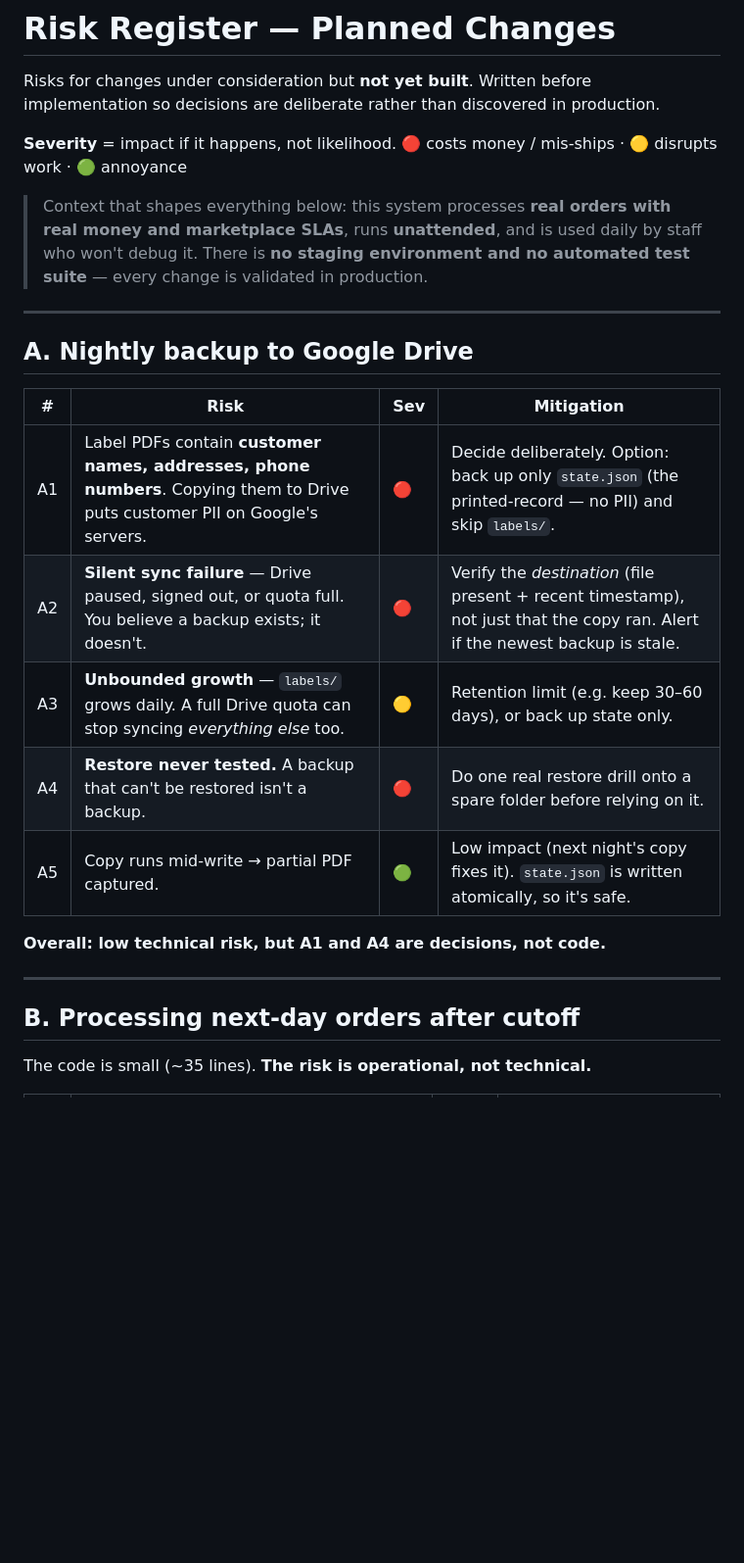
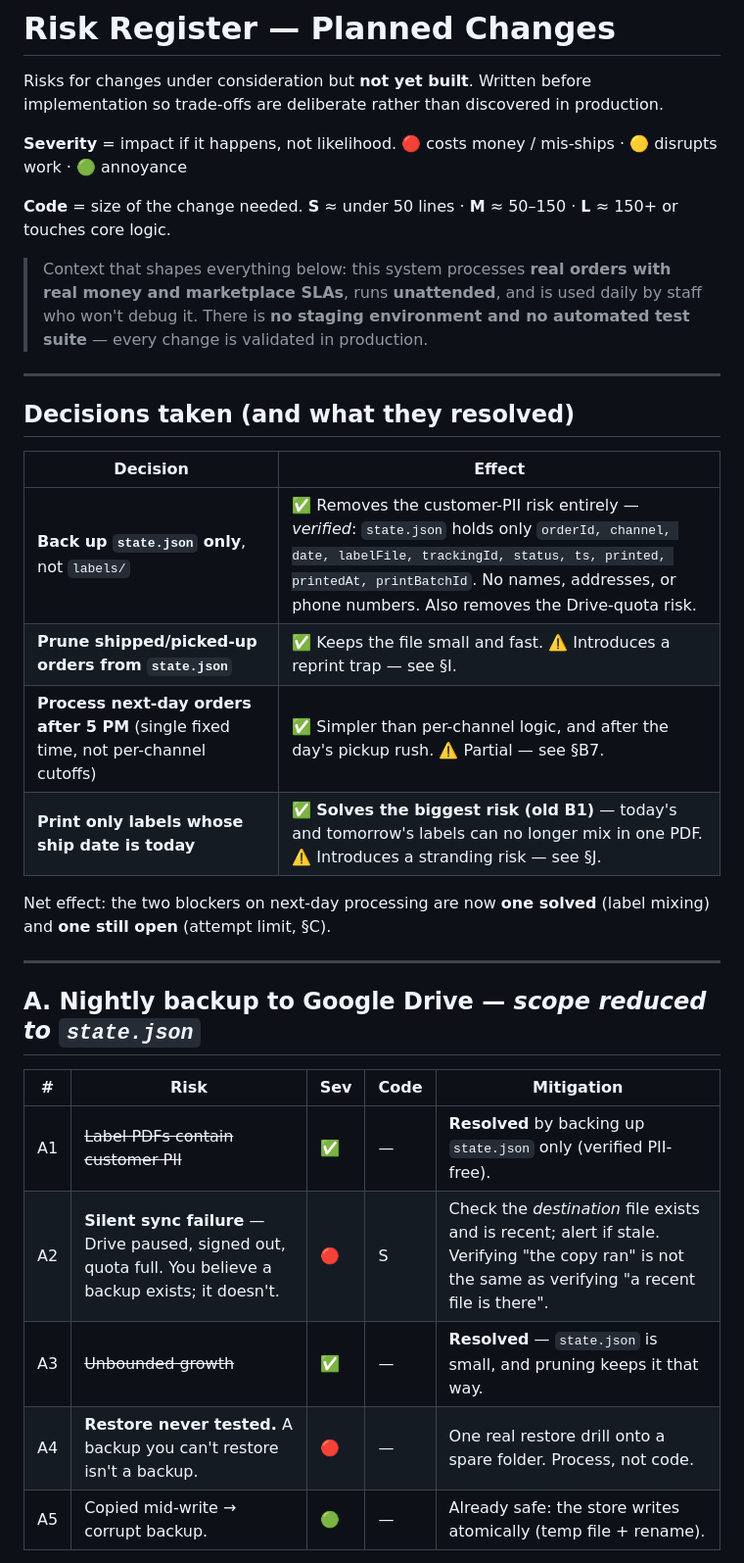
Before and after one commit to scare313/smarthub_auto_label_processor, a Markdown page: docs/RISKS.md, the part around one of its changes. Shown at 98% size. Drawn GitHub-style; blank space fills up the shorter version.

```diff
--- a/docs/RISKS.md
+++ b/docs/RISKS.md
@@ -1,10 +1,13 @@
 # Risk Register — Planned Changes
 
 Risks for changes under consideration but **not yet built**. Written before
-implementation so decisions are deliberate rather than discovered in production.
+implementation so trade-offs are deliberate rather than discovered in production.
 
 **Severity** = impact if it happens, not likelihood.
 🔴 costs money / mis-ships · 🟡 disrupts work · 🟢 annoyance
+
+**Code** = size of the change needed. **S** ≈ under 50 lines · **M** ≈ 50–150 ·
+**L** ≈ 150+ or touches core logic.
 
 > Context that shapes everything below: this system processes **real orders with
 > real money and marketplace SLAs**, runs **unattended**, and is used daily by
@@ -13,21 +16,27 @@ implementation so decisions are deliberate rather than discovered in production.
 
 ---
 
-## A. Nightly backup to Google Drive
+## Decisions taken (and what they resolved)
 
-| # | Risk | Sev | Mitigation |
-|---|---|---|---|
-| A1 | Label PDFs contain **customer names, addresses, phone numbers**. Copying them to Drive puts customer PII on Google's servers. | 🔴 | Decide deliberately. Option: back up only `state.json` (the printed-record — no PII) and skip `labels/`. |
-| A2 | **Silent sync failure** — Drive paused, signed out, or quota full. You believe a backup exists; it doesn't. | 🔴 | Verify the *destination* (file present + recent timestamp), not just that the copy ran. Alert if the newest backup is stale. |
-| A3 | **Unbounded growth** — `labels/` grows daily. A full Drive quota can stop syncing *everything else* too. | 🟡 | Retention limit (e.g. keep 30–60 days), or back up state only. |
-| A4 | **Restore never tested.** A backup that can't be restored isn't a backup. | 🔴 | Do one real restore drill onto a spare folder before relying on it. |
-| A5 | Copy runs mid-write → partial PDF captured. | 🟢 | Low impact (next night's copy fixes it). `state.json` is written atomically, so it's safe. |
+| Decision | Effect |
+|---|---|
+| **Back up `state.json` only**, not `labels/` | ✅ Removes the customer-PII risk entirely — *verified*: `state.json` holds only `orderId, channel, date, labelFile, trackingId, status, ts, printed, printedAt, printBatchId`. No names, addresses, or phone numbers. Also removes the Drive-quota risk. |
+| **Prune shipped/picked-up orders from `state.json`** | ✅ Keeps the file small and fast. ⚠️ Introduces a reprint trap — see §I. |
+| **Process next-day orders after 5 PM** (single fixed time, not per-channel cutoffs) | ✅ Simpler than per-channel logic, and after the day's pickup rush. ⚠️ Partial — see §B7. |
+| **Print only labels whose ship date is today** | ✅ **Solves the biggest risk (old B1)** — today's and tomorrow's labels can no longer mix in one PDF. ⚠️ Introduces a stranding risk — see §J. |
 
-**Overall: low technical risk, but A1 and A4 are decisions, not code.**
+Net effect: the two blockers on next-day processing are now **one solved** (label
+mixing) and **one still open** (attempt limit, §C).
 
 ---
 
-## B. Processing next-day orders after cutoff
+## A. Nightly backup to Google Drive — *scope reduced to `state.json`*
 
-The code is small (~35 lines). **The risk is operational, not technical.**
+| # | Risk | Sev | Code | Mitigation |
+|---|---|---|---|---|
+| A1 | ~~Label PDFs contain customer PII~~ | ✅ | — | **Resolved** by backing up `state.json` only (verified PII-free). |
+| A2 | **Silent sync failure** — Drive paused, signed out, quota full. You believe a backup exists; it doesn't. | 🔴 | S | Check the *destination* file exists and is recent; alert if stale. Verifying "the copy ran" is not the same as verifying "a recent file is there". |
+| A3 | ~~Unbounded growth~~ | ✅ | — | **Resolved** — `state.json` is small, and pruning keeps it that way. |
+| A4 | **Restore never tested.** A backup you can't restore isn't a backup. | 🔴 | — | One real restore drill onto a spare folder. Process, not code. |
+| A5 | Copied mid-write → corrupt backup. | 🟢 | — | Already safe: the store writes atomically (temp file + rename). |
 
```
Also changed, not shown: other parts of docs/RISKS.md (+110 -54 lines).
